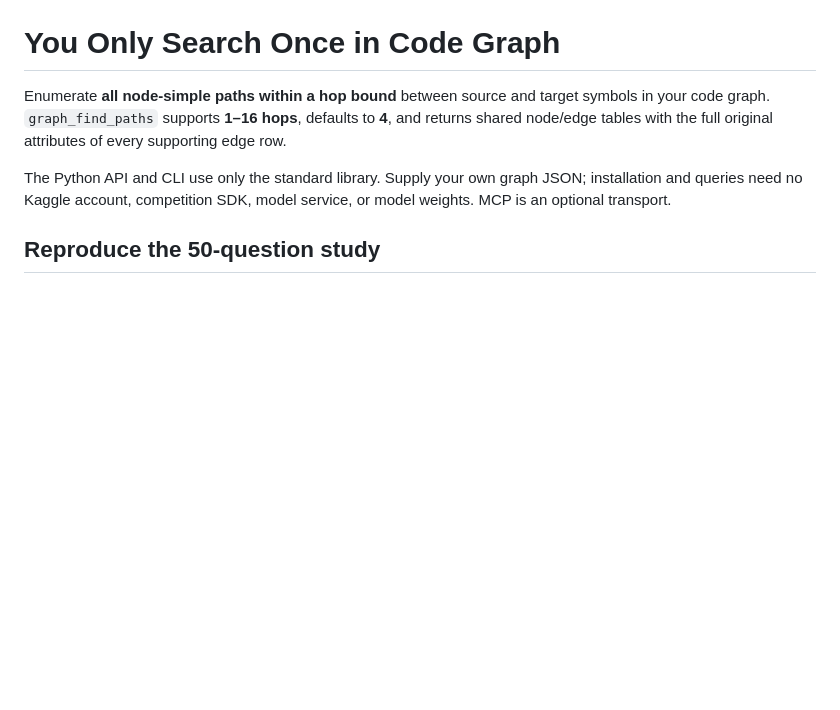
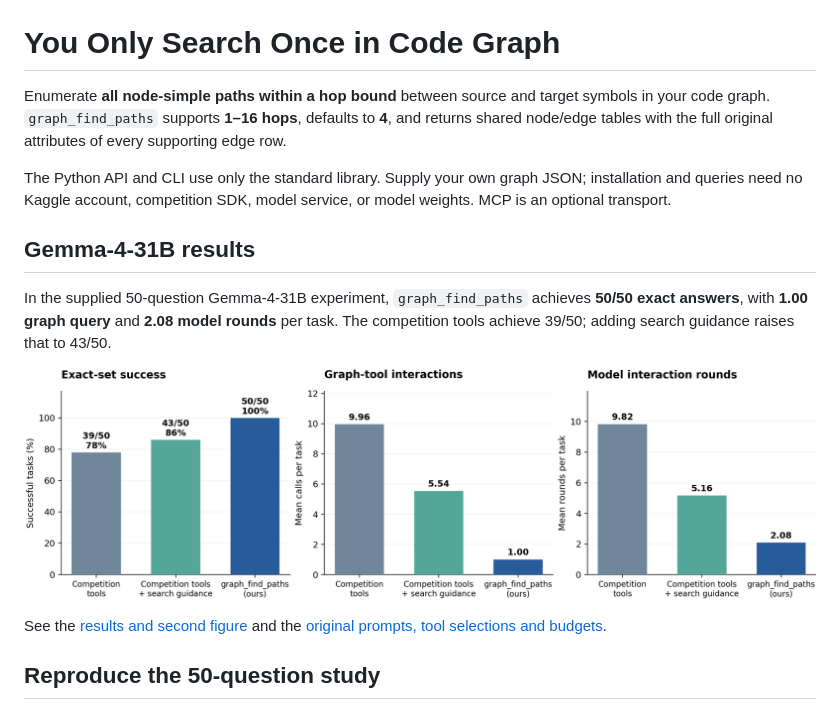
Before and after one commit to ttoyekk1a/code-graph-find-paths, a Markdown page: README.md, the part around the change. Drawn GitHub-style; pictures changed too: benchmark50/figures/figure-1-results.png (added); blank space fills up the shorter version.

```diff
--- a/README.md
+++ b/README.md
@@ -3,6 +3,14 @@
 Enumerate **all node-simple paths within a hop bound** between source and target symbols in your code graph. `graph_find_paths` supports **1–16 hops**, defaults to **4**, and returns shared node/edge tables with the full original attributes of every supporting edge row.
 
 The Python API and CLI use only the standard library. Supply your own graph JSON; installation and queries need no Kaggle account, competition SDK, model service, or model weights. MCP is an optional transport.
+
+## Gemma-4-31B results
+
+In the supplied 50-question Gemma-4-31B experiment, `graph_find_paths` achieves **50/50 exact answers**, with **1.00 graph query** and **2.08 model rounds** per task. The competition tools achieve 39/50; adding search guidance raises that to 43/50.
+
+![Gemma-4-31B exact answers and interaction costs](benchmark50/figures/figure-1-results.png)
+
+See the [results and second figure](benchmark50/README.md#gemma-4-31b-results) and the [original prompts, tool selections and budgets](benchmark50/README.md#experiment-prompts-and-tool-configuration).
 
 ## Reproduce the 50-question study
 
```
Also changed, not shown: benchmark50/README.md (+47 -9 lines), benchmark50/figures/figure-2-analysis.png (added), 3 other files.
